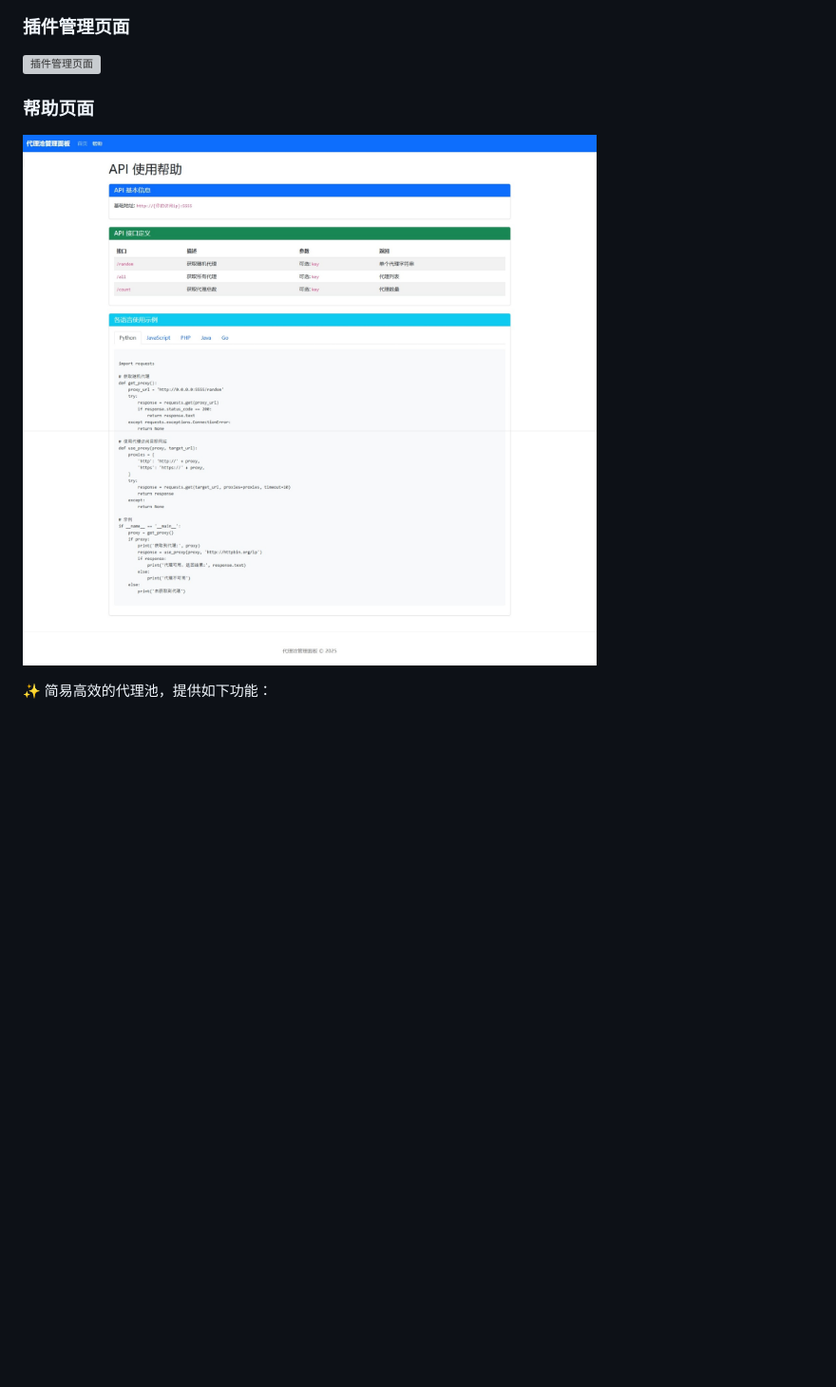
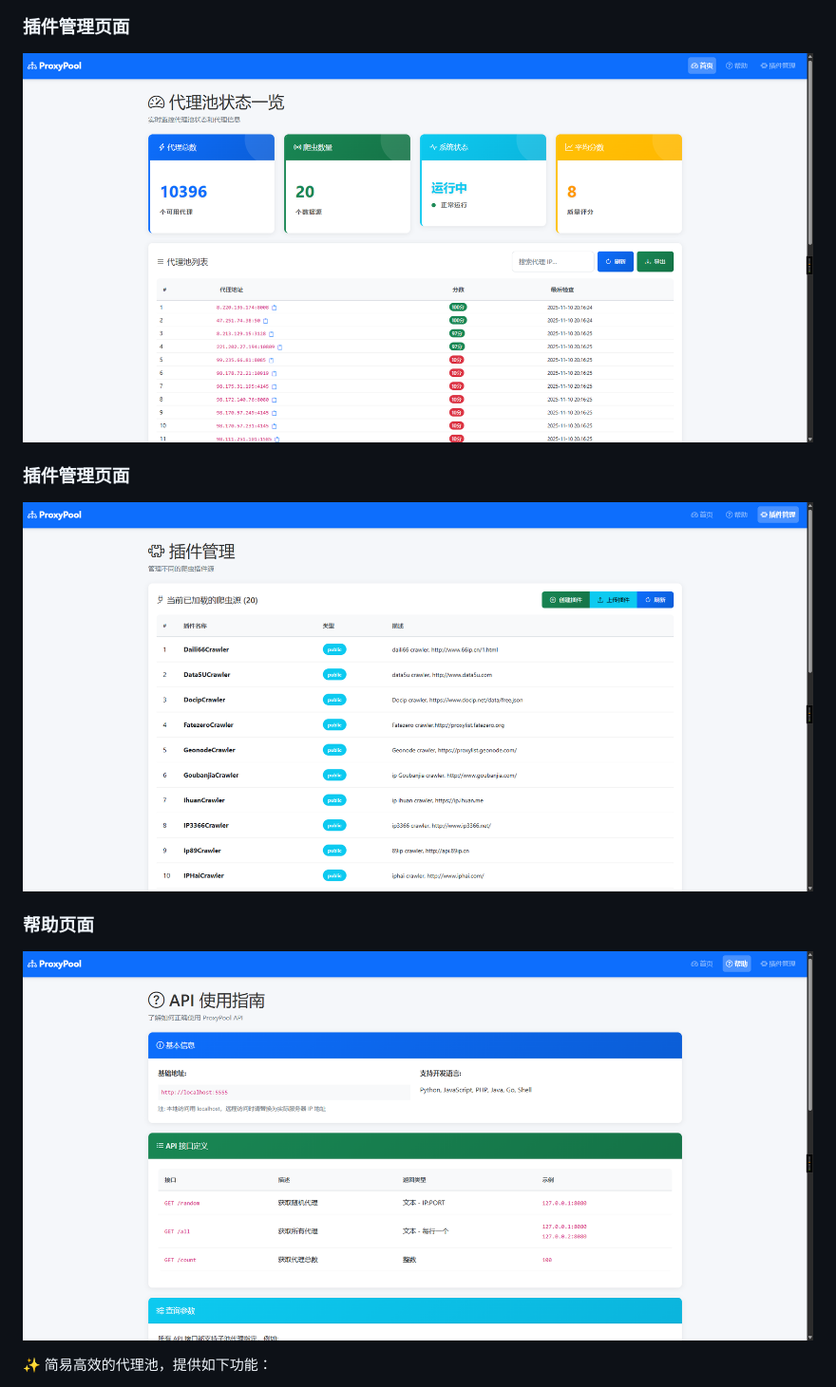
Before and after one commit to 498330580/ProxyPool, a Markdown page: README.md, the part around the change printed below. Shown: that part at 95% size. Drawn GitHub-style; pictures changed too: doc/img/帮助.png (added), doc/img/插件管理.png (added), doc/img/管理面板.png (added); blank space fills up the shorter version; grey boxes are pictures that could not be loaded.

Commit message:
docs(readme): 更新展示图为新版首页和管理面板图片
- 替换首页展示图为新的清晰版本
- 添加管理面板首页的大图展示
- 增加插件管理页面展示图
- 更新帮助页面图片为新版截图
- 调整图片文件命名，更加规范和统一

```diff
--- a/README.md
+++ b/README.md
@@ -12,9 +12,12 @@
 
 ### 插件管理页面
-![插件管理页面](doc/img/管理页面-插件管理.jpeg)
+![插件管理页面](doc/img/管理面板.png)
+
+### 插件管理页面
+![插件管理页面](doc/img/插件管理.png)
 
 ### 帮助页面
-![帮助页面](doc/img/管理页面-帮助.jpeg)
+![帮助页面](doc/img/帮助.png)
 
 ✨ 简易高效的代理池，提供如下功能：
 
```
Also changed, not shown: other parts of README.md (+2 -2 lines), OPTIMIZATION_SUMMARY.md (deleted, +0 -198 lines), PROJECT_GUIDE.md (deleted, +0 -412 lines), doc/img/管理页面-首页.jpeg (deleted), 3 other files.
